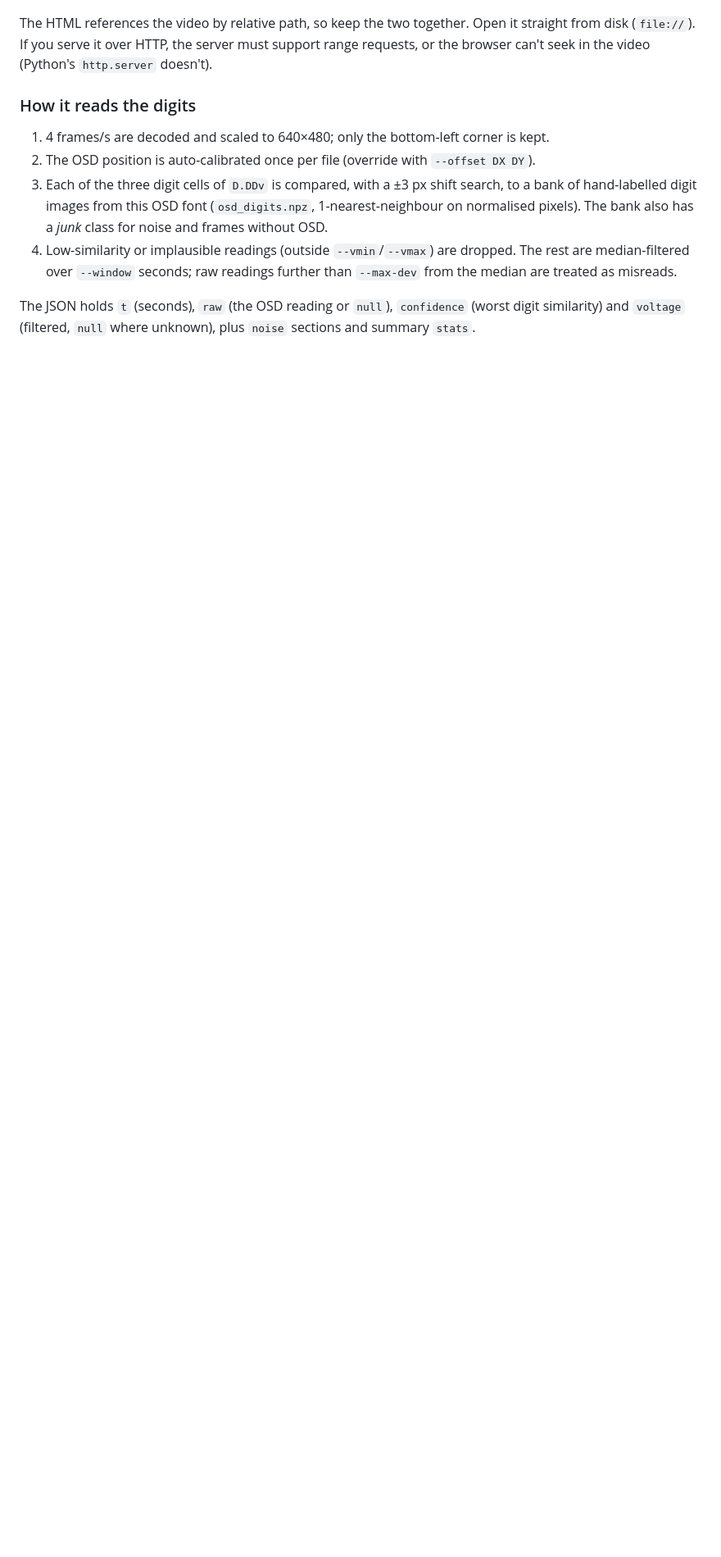
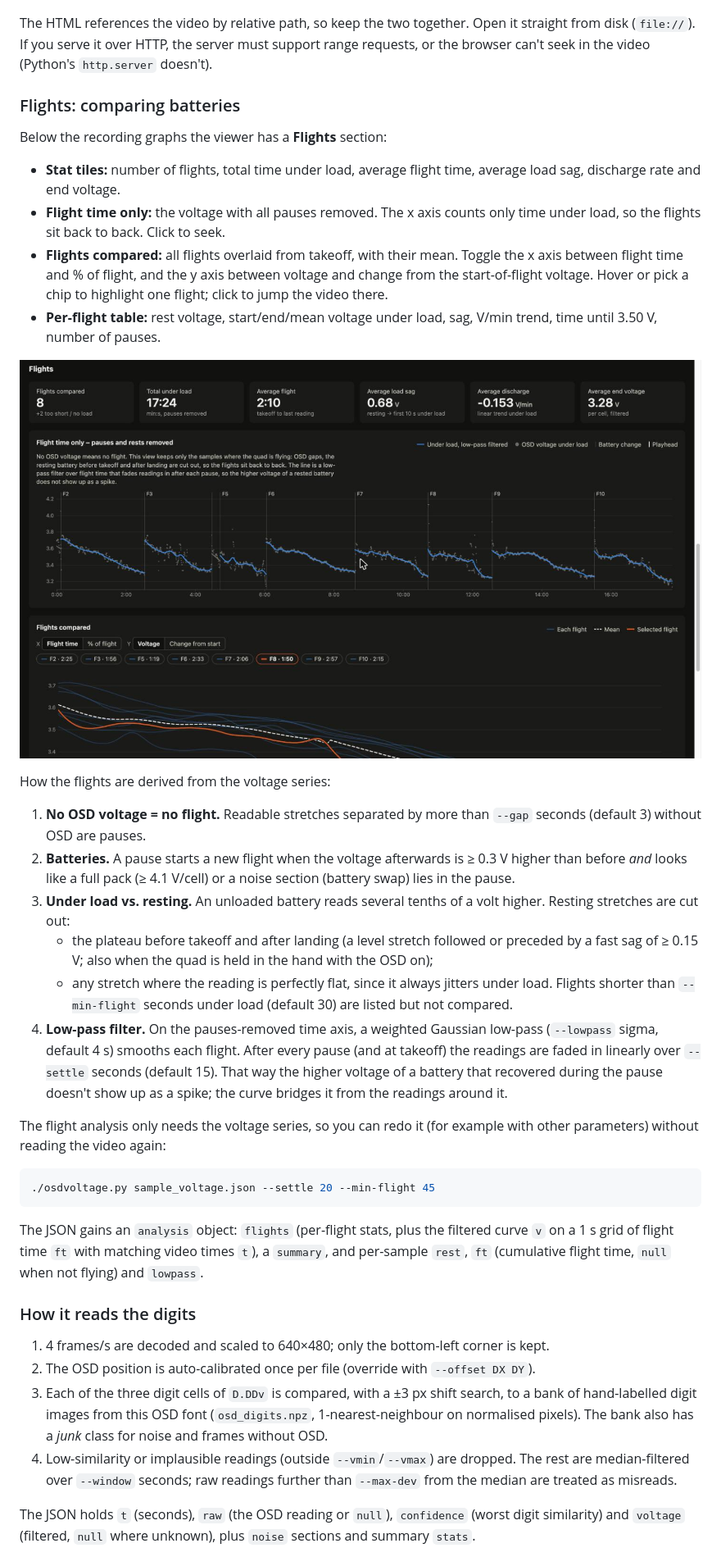
Before and after one commit to falkorichter/fpv-video-tool, a Markdown page: README.md, the part around one of its changes. Shown at 82% size. Rendered like a GitHub page; pictures changed too: docs/voltage-flights.jpg (added); blank space fills up the shorter version.

````diff
--- a/README.md
+++ b/README.md
@@ -193,6 +194,58 @@ The HTML references the video by relative path, so keep the two together.
 Open it straight from disk (`file://`). If you serve it over HTTP, the server
 must support range requests, or the browser can't seek in the video
 (Python's `http.server` doesn't).
+
+### Flights: comparing batteries
+
+Below the recording graphs the viewer has a **Flights** section:
+
+- **Stat tiles:** number of flights, total time under load, average flight
+  time, average load sag, discharge rate and end voltage.
+- **Flight time only:** the voltage with all pauses removed. The x axis counts
+  only time under load, so the flights sit back to back. Click to seek.
+- **Flights compared:** all flights overlaid from takeoff, with their mean.
+  Toggle the x axis between flight time and % of flight, and the y axis
+  between voltage and change from the start-of-flight voltage. Hover or pick
+  a chip to highlight one flight; click to jump the video there.
+- **Per-flight table:** rest voltage, start/end/mean voltage under load, sag,
+  V/min trend, time until 3.50 V, number of pauses.
+
+![Flights section: stat tiles, the voltage over flight time with pauses removed, and all flights overlaid with their mean and one flight highlighted](docs/voltage-flights.jpg)
+
+How the flights are derived from the voltage series:
+
+1. **No OSD voltage = no flight.** Readable stretches separated by more than
+   `--gap` seconds (default 3) without OSD are pauses.
+2. **Batteries.** A pause starts a new flight when the voltage afterwards is
+   ≥ 0.3 V higher than before *and* looks like a full pack (≥ 4.1 V/cell) or
+   a noise section (battery swap) lies in the pause.
+3. **Under load vs. resting.** An unloaded battery reads several tenths of a
+   volt higher. Resting stretches are cut out:
+   - the plateau before takeoff and after landing (a level stretch followed
+     or preceded by a fast sag of ≥ 0.15 V; also when the quad is held in
+     the hand with the OSD on);
+   - any stretch where the reading is perfectly flat, since it always
+     jitters under load.
+   Flights shorter than `--min-flight` seconds under load (default 30) are
+   listed but not compared.
+4. **Low-pass filter.** On the pauses-removed time axis, a weighted Gaussian
+   low-pass (`--lowpass` sigma, default 4 s) smooths each flight. After every
+   pause (and at takeoff) the readings are faded in linearly over `--settle`
+   seconds (default 15). That way the higher voltage of a battery that
+   recovered during the pause doesn't show up as a spike; the curve bridges
+   it from the readings around it.
+
+The flight analysis only needs the voltage series, so you can redo it (for
+example with other parameters) without reading the video again:
+
+```sh
+./osdvoltage.py sample_voltage.json --settle 20 --min-flight 45
+```
+
+The JSON gains an `analysis` object: `flights` (per-flight stats, plus the
+filtered curve `v` on a 1 s grid of flight time `ft` with matching video
+times `t`), a `summary`, and per-sample `rest`, `ft` (cumulative flight time,
+`null` when not flying) and `lowpass`.
 
 ### How it reads the digits
 
````
Also changed, not shown: other parts of README.md (+2 -1 lines), 3 other files.
